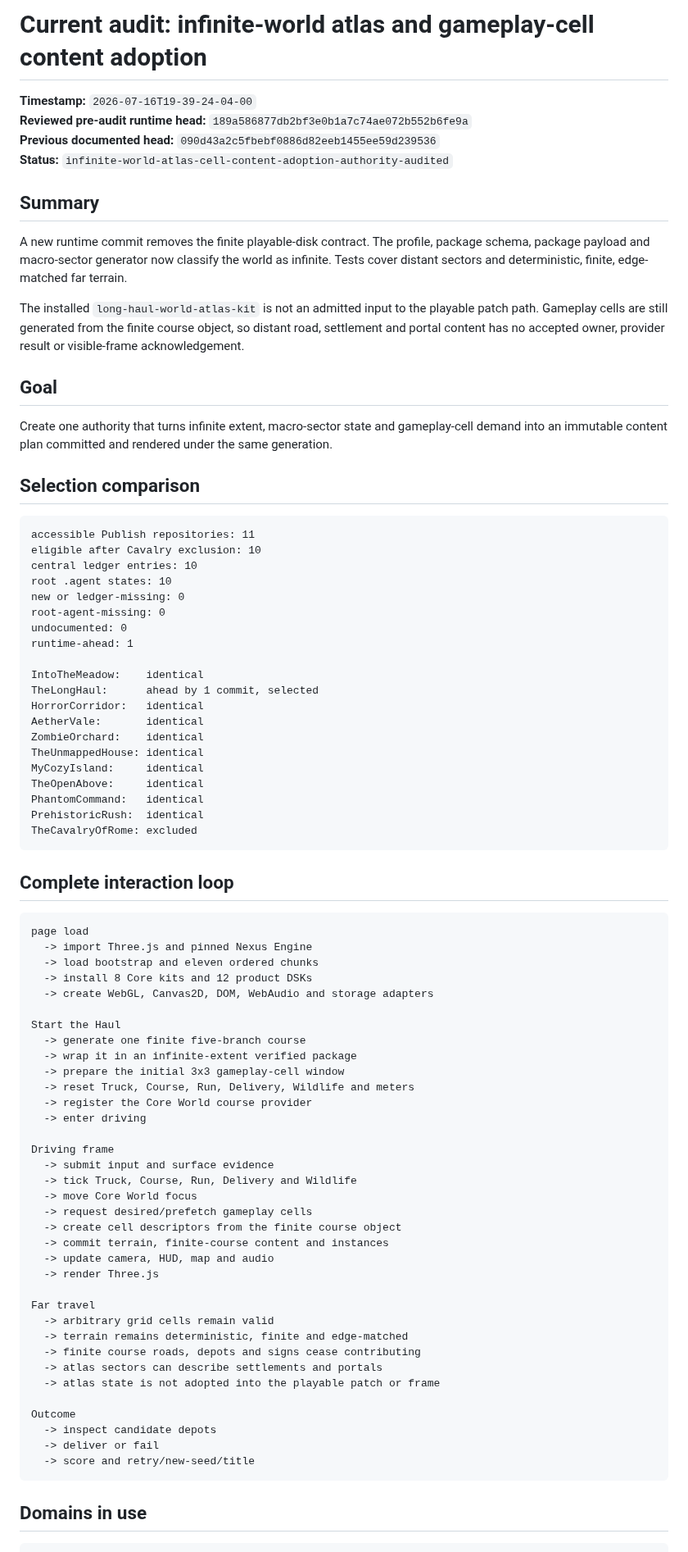
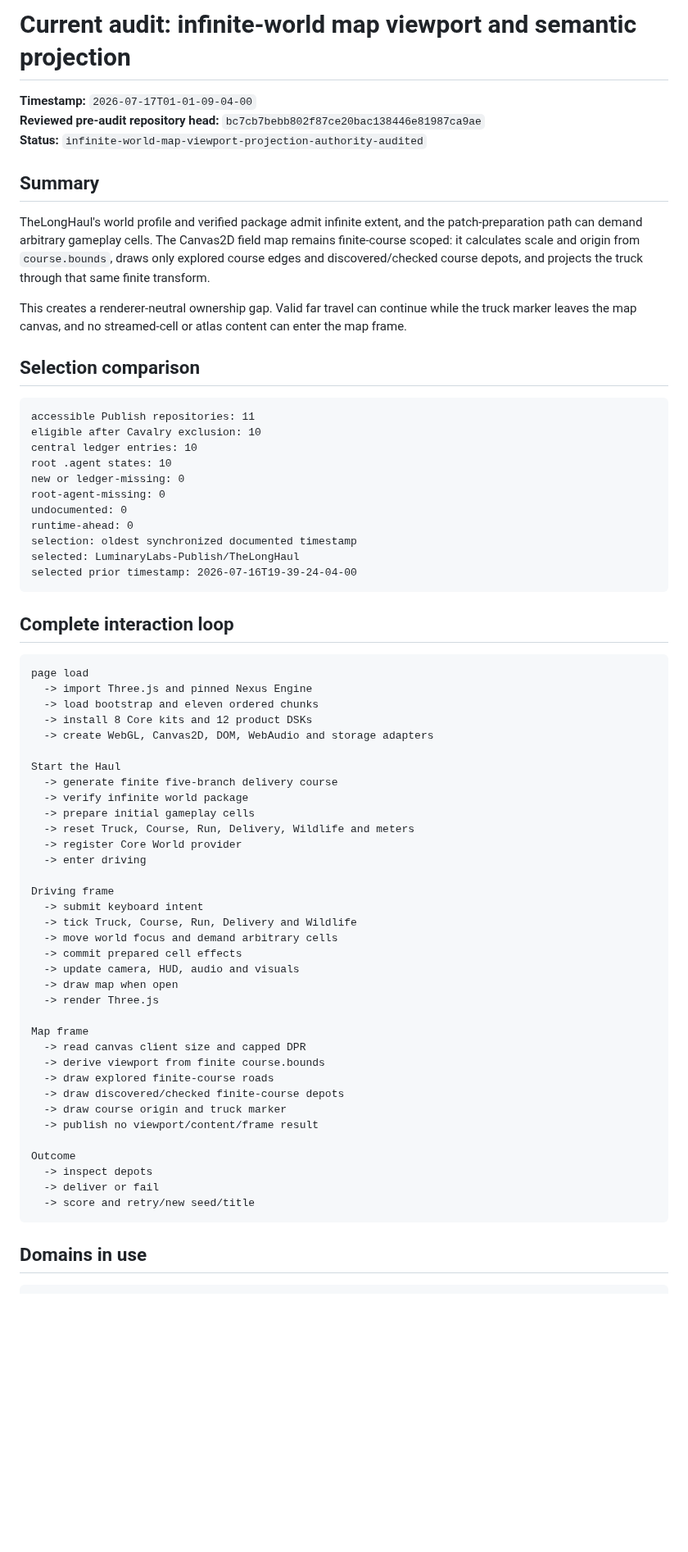
Before and after one commit to LuminaryLabs-Publish/TheLongHaul, a Markdown page: .agent/current-audit.md, the part around one of its changes. Shown at 82% size. Rendered like a GitHub page; blank space fills up the shorter version.

Commit message:
docs(agent): set current infinite map audit

````diff
--- a/.agent/current-audit.md
+++ b/.agent/current-audit.md
@@ -1,19 +1,14 @@
-# Current audit: infinite-world atlas and gameplay-cell content adoption
+# Current audit: infinite-world map viewport and semantic projection
 
-**Timestamp:** `2026-07-16T19-39-24-04-00`
-**Reviewed pre-audit runtime head:** `189a586877db2bf3e0b1a7c74ae072b552b6fe9a`
-**Previous documented head:** `090d43a2c5fbebf0886d82eeb1455ee59d239536`
-**Status:** `infinite-world-atlas-cell-content-adoption-authority-audited`
+**Timestamp:** `2026-07-17T01-01-09-04-00`
+**Reviewed pre-audit repository head:** `bc7cb7bebb802f87ce20bac138446e81987ca9ae`
+**Status:** `infinite-world-map-viewport-projection-authority-audited`
 
 ## Summary
 
-A new runtime commit removes the finite playable-disk contract. The profile, package schema, package payload and macro-sector generator now classify the world as infinite. Tests cover distant sectors and deterministic, finite, edge-matched far terrain.
+TheLongHaul's world profile and verified package admit infinite extent, and the patch-preparation path can demand arbitrary gameplay cells. The Canvas2D field map remains finite-course scoped: it calculates scale and origin from `course.bounds`, draws only explored course edges and discovered/checked course depots, and projects the truck through that same finite transform.
 
-The installed `long-haul-world-atlas-kit` is not an admitted input to the playable patch path. Gameplay cells are still generated from the finite course object, so distant road, settlement and portal content has no accepted owner, provider result or visible-frame acknowledgement.
-
-## Goal
-
-Create one authority that turns infinite extent, macro-sector state and gameplay-cell demand into an immutable content plan committed and rendered under the same generation.
+This creates a renderer-neutral ownership gap. Valid far travel can continue while the truck marker leaves the map canvas, and no streamed-cell or atlas content can enter the map frame.
 
 ## Selection comparison
 
@@ -25,19 +20,10 @@ root .agent states: 10
 new or ledger-missing: 0
 root-agent-missing: 0
 undocumented: 0
-runtime-ahead: 1
-
-IntoTheMeadow:    identical
-TheLongHaul:      ahead by 1 commit, selected
-HorrorCorridor:   identical
-AetherVale:       identical
-ZombieOrchard:    identical
-TheUnmappedHouse: identical
-MyCozyIsland:     identical
-TheOpenAbove:     identical
-PhantomCommand:   identical
-PrehistoricRush:  identical
-TheCavalryOfRome: excluded
+runtime-ahead: 0
+selection: oldest synchronized documented timestamp
+selected: LuminaryLabs-Publish/TheLongHaul
+selected prior timestamp: 2026-07-16T19-39-24-04-00
 ```
 
 ## Complete interaction loop
@@ -50,34 +36,34 @@ page load
   -> create WebGL, Canvas2D, DOM, WebAudio and storage adapters
 
 Start the Haul
-  -> generate one finite five-branch course
-  -> wrap it in an infinite-extent verified package
-  -> prepare the initial 3x3 gameplay-cell window
+  -> generate finite five-branch delivery course
+  -> verify infinite world package
+  -> prepare initial gameplay cells
   -> reset Truck, Course, Run, Delivery, Wildlife and meters
-  -> register the Core World course provider
+  -> register Core World provider
   -> enter driving
 
 Driving frame
-  -> submit input and surface evidence
+  -> submit keyboard intent
   -> tick Truck, Course, Run, Delivery and Wildlife
-  -> move Core World focus
-  -> request desired/prefetch gameplay cells
-  -> create cell descriptors from the finite course object
-  -> commit terrain, finite-course content and instances
-  -> update camera, HUD, map and audio
+  -> move world focus and demand arbitrary cells
+  -> commit prepared cell effects
+  -> update camera, HUD, audio and visuals
+  -> draw map when open
   -> render Three.js
 
-Far travel
-  -> arbitrary grid cells remain valid
-  -> terrain remains deterministic, finite and edge-matched
-  -> finite course roads, depots and signs cease contributing
-  -> atlas sectors can describe settlements and portals
-  -> atlas state is not adopted into the playable patch or frame
+Map frame
+  -> read canvas client size and capped DPR
+  -> derive viewport from finite course.bounds
+  -> draw explored finite-course roads
+  -> draw discovered/checked finite-course depots
+  -> draw course origin and truck marker
+  -> publish no viewport/content/frame result
 
 Outcome
-  -> inspect candidate depots
+  -> inspect depots
   -> deliver or fail
-  -> score and retry/new-seed/title
+  -> score and retry/new seed/title
 ```
 
 ## Domains in use
````
Also changed, not shown: other parts of .agent/current-audit.md (+30 -57 lines).
